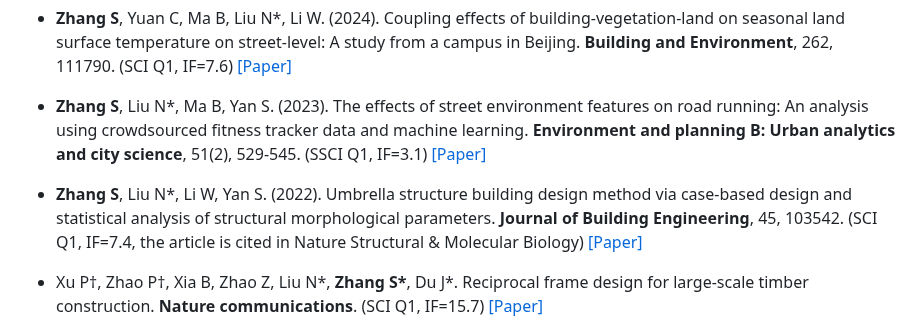
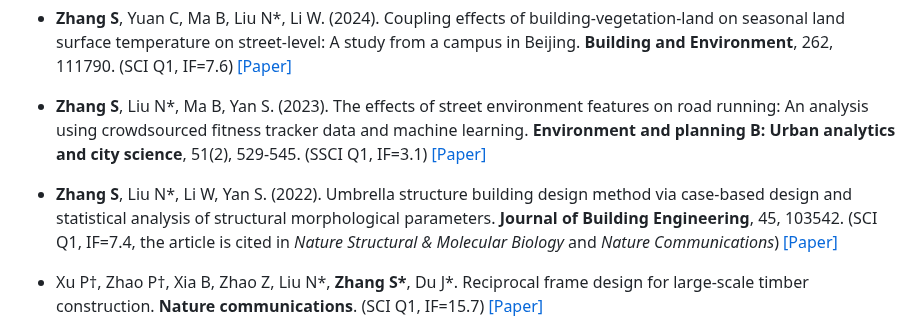
Before and after one commit to Shawnzhang7829/Shawnzhang7829.github.io, a Markdown page: contents/publications.md, the part around one of its changes. GitHub-like rendering.

```diff
--- a/contents/publications.md
+++ b/contents/publications.md
@@ -18,7 +18,7 @@
 
 - <strong>Zhang S</strong>, Liu N*, Ma B, Yan S. (2023). The effects of street environment features on road running: An analysis using crowdsourced fitness tracker data and machine learning. <strong>Environment and planning B: Urban analytics and city science</strong>, 51(2), 529-545. (SSCI Q1, IF=3.1) [[Paper]](https://doi.org/10.1177/23998083231185589)
 
-- <strong>Zhang S</strong>, Liu N*, Li W, Yan S. (2022). Umbrella structure building design method via case-based design and statistical analysis of structural morphological parameters. <strong>Journal of Building Engineering</strong>, 45, 103542. (SCI Q1, IF=7.4, the article is cited in Nature Structural & Molecular Biology) [[Paper]](https://doi.org/10.1016/j.jobe.2021.103542)
+- <strong>Zhang S</strong>, Liu N*, Li W, Yan S. (2022). Umbrella structure building design method via case-based design and statistical analysis of structural morphological parameters. <strong>Journal of Building Engineering</strong>, 45, 103542. (SCI Q1, IF=7.4, the article is cited in <i>Nature Structural & Molecular Biology</i> and <i>Nature Communications</i>) [[Paper]](https://doi.org/10.1016/j.jobe.2021.103542)
 
 - Xu P†, Zhao P†, Xia B, Zhao Z, Liu N*, <strong>Zhang S*</strong>, Du J*. Reciprocal frame design for large-scale timber construction. <strong>Nature communications</strong>. (SCI Q1, IF=15.7) [[Paper]](https://doi.org/10.1038/s41467-025-66491-4)
 
```
Also changed, not shown: other parts of contents/publications.md (+1 -1 lines).
